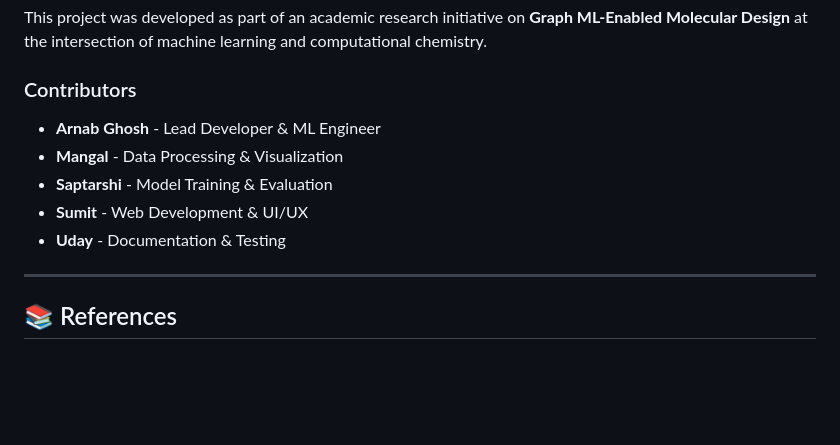
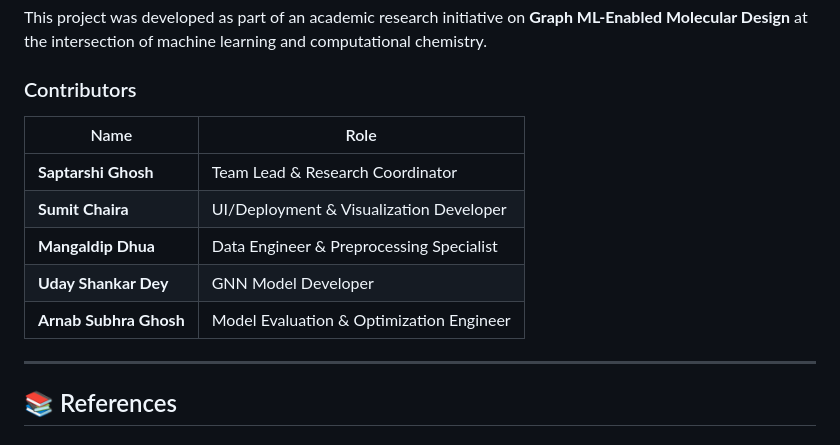
Before and after one commit to eliot-99/Graph-ML-Enabled-Molecular-Design-Assistant-using-Graph-Neural-Networks, a Markdown page: README.md, the part around the change. Drawn GitHub-style; blank space fills up the shorter version.

Commit message:
docs: Update team section with correct member roles

```diff
--- a/README.md
+++ b/README.md
@@ -400,11 +400,13 @@ This project was developed as part of an academic research initiative on **Graph
 
 ### Contributors
 
-- **Arnab Ghosh** - Lead Developer & ML Engineer
-- **Mangal** - Data Processing & Visualization
-- **Saptarshi** - Model Training & Evaluation
-- **Sumit** - Web Development & UI/UX
-- **Uday** - Documentation & Testing
+| Name | Role |
+|------|------|
+| **Saptarshi Ghosh** | Team Lead & Research Coordinator |
+| **Sumit Chaira** | UI/Deployment & Visualization Developer |
+| **Mangaldip Dhua** | Data Engineer & Preprocessing Specialist |
+| **Uday Shankar Dey** | GNN Model Developer |
+| **Arnab Subhra Ghosh** | Model Evaluation & Optimization Engineer |
 
 ---
 
```
